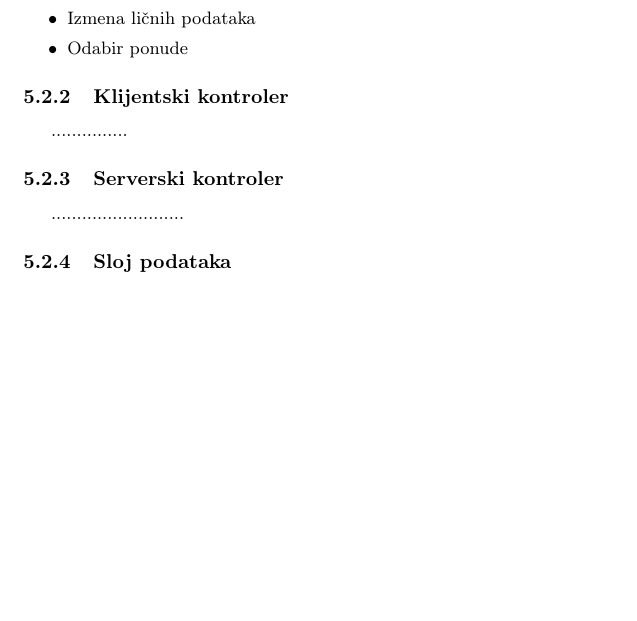
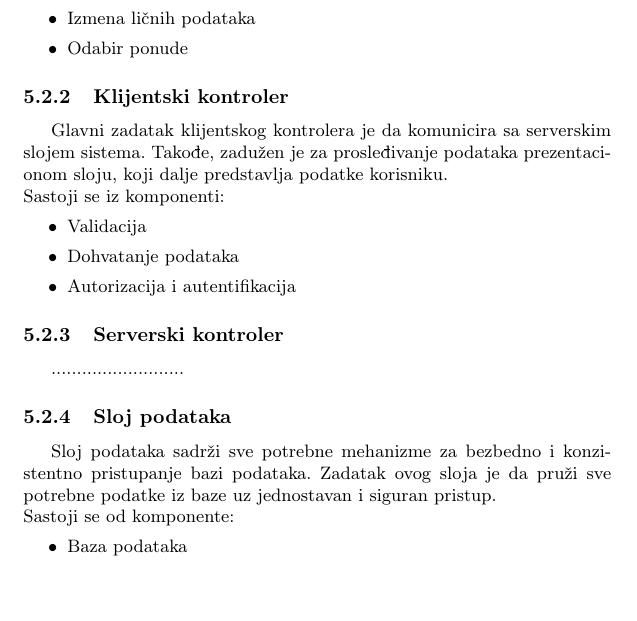
Before and after one commit to milicagaljak/ISZaDumaGroup, a LaTeX document (docs/main.tex): part of page 35 of 35, cut so that both start at the same text, the shorter picture padded with empty space. Compiled offline with pdfLaTeX.

Commit message:
Klijentski kontroler i sloj podataka

```diff
--- a/docs/main.tex
+++ b/docs/main.tex
@@ -1202,7 +1203,15 @@ Prezentacioni sloj predstavlja najviši nivo aplikacije i zadužen je da korisni
 
 \end{itemize}
 \subsubsection{Klijentski kontroler}
-...............
+
+Glavni zadatak klijentskog kontrolera je da komunicira sa serverskim slojem sistema. Takođe, zadužen je za prosleđivanje podataka prezentacionom sloju, koji dalje predstavlja podatke korisniku.
+\newline
+Sastoji se iz komponenti:
+\begin{itemize}
+\item Validacija
+\item Dohvatanje podataka
+\item Autorizacija i autentifikacija
+\end{itemize}
 
 
 
@@ -1211,7 +1220,11 @@ Prezentacioni sloj predstavlja najviši nivo aplikacije i zadužen je da korisni
 
 
 \subsubsection{Sloj podataka}
-......................
+Sloj podataka sadrži sve potrebne mehanizme za bezbedno i konzistentno pristupanje bazi podataka. Zadatak ovog sloja je da pruži sve potrebne podatke iz baze uz jednostavan i siguran  pristup.\newline
+Sastoji se od komponente:
+\begin{itemize}
+    \item Baza podataka
+\end{itemize}
 
 
 \end{document}
```
Also changed, not shown: docs/Informacioni_sistemi.pdf, docs/main.tex (3 more changed lines).
